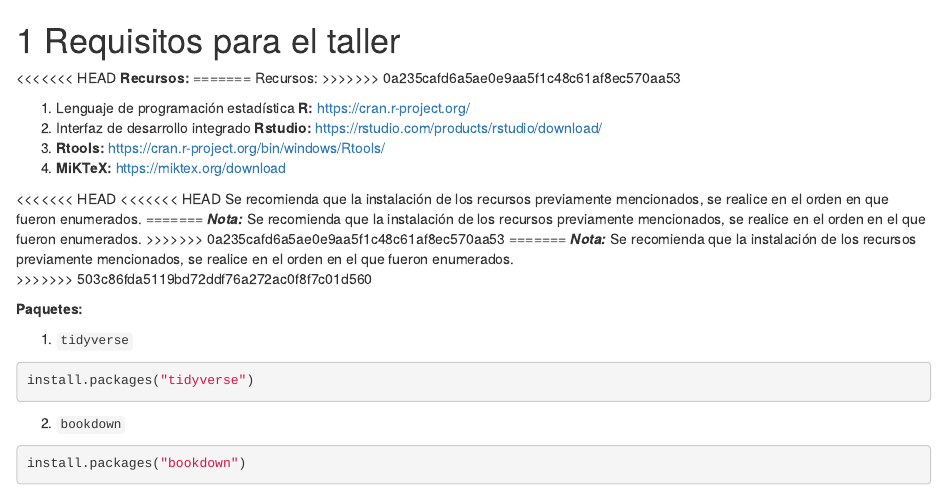
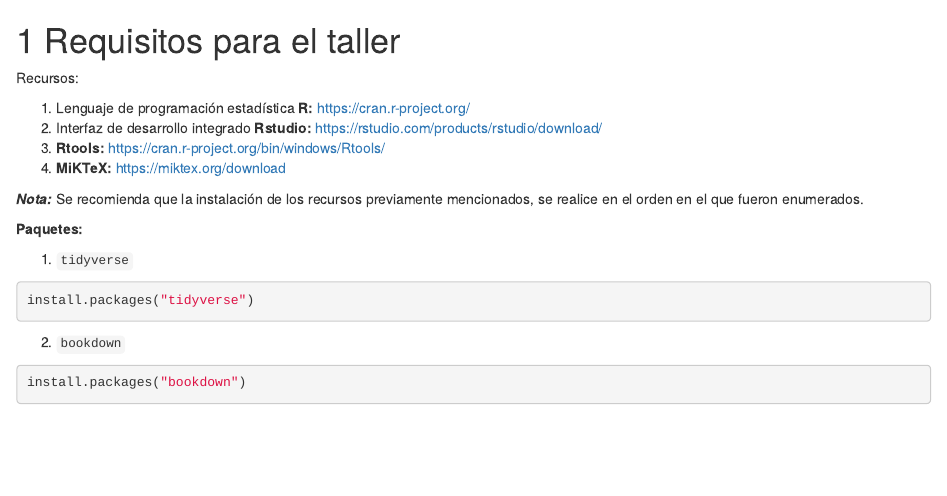
Before and after one commit to estadisticas-ecuador/flisol_bookdown, an R Markdown document (01-requisitos.Rmd): the page in a window 1100 px wide, from its top. Rendered offline with R 4.5, knitr and Pandoc, with nearby package versions; drawn as R Markdown's standard HTML page in place of the format the file asks for.

Commit message:
cambios ultimate

```diff
--- a/01-requisitos.Rmd
+++ b/01-requisitos.Rmd
@@ -6,25 +1,13 @@ output:
 # Requisitos para el taller {#requi}
 
-<<<<<<< HEAD
-**Recursos:**
-=======
 Recursos:
->>>>>>> 0a235cafd6a5ae0e9aa5f1c48c61af8ec570aa53
 
 1. Lenguaje de programación estadística **R:** <https://cran.r-project.org/>
 1. Interfaz de desarrollo integrado **Rstudio:** <https://rstudio.com/products/rstudio/download/>
 1. **Rtools:** <https://cran.r-project.org/bin/windows/Rtools/>
 1. **MiKTeX:** <https://miktex.org/download>
 
-<<<<<<< HEAD
-<<<<<<< HEAD
-Se recomienda que la instalación de los recursos previamente mencionados, se realice en el orden en que fueron enumerados.
-=======
 ***Nota:*** Se recomienda que la instalación de los recursos previamente mencionados, se realice en el orden en el que fueron enumerados.
->>>>>>> 0a235cafd6a5ae0e9aa5f1c48c61af8ec570aa53
-=======
-***Nota:*** Se recomienda que la instalación de los recursos previamente mencionados, se realice en el orden en el que fueron enumerados.
->>>>>>> 503c86fda5119bd72ddf76a272ac0f8f7c01d560
 
 **Paquetes:**
 
```
Also changed, not shown: docs/flisol_bookdown.tex, docs/search_index.json, 01-requisitos.Rmd (5 more changed lines), 4 other files.
